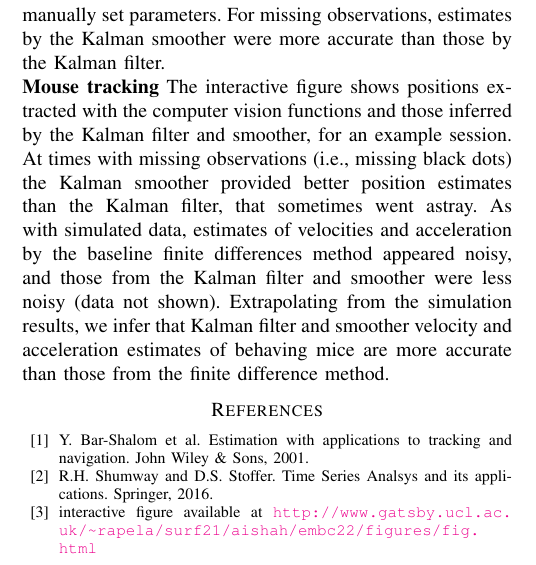
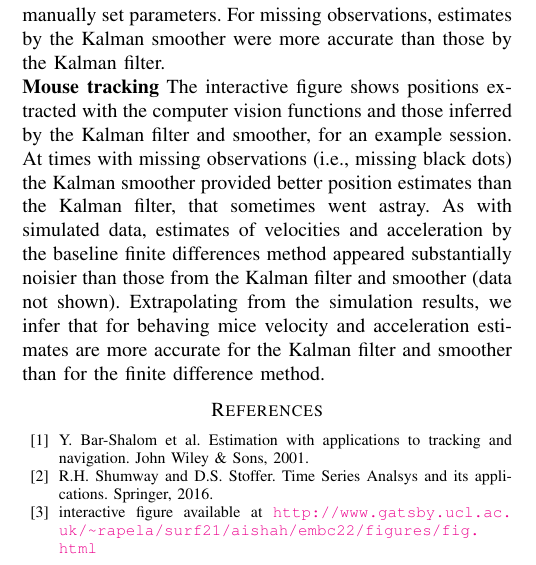
Before and after one commit to joacorapela/qureshiEtAl, a LaTeX paper (qureshiEtAl.tex, which reads results.tex): part of one column of the page, cut so that both start at the same text. Compiled offline with pdfLaTeX.

Commit message:
Changed working of the last paragrah

```diff
--- a/results.tex
+++ b/results.tex
@@ -19,14 +19,14 @@ than those by the Kalman filter.
 The interactive figure shows positions extracted with the computer vision
 functions and those inferred by the Kalman filter and smoother, for an example
 session. At times with missing observations (i.e., missing black dots) the
-Kalman smoother provided better position estimates than the Kalman
-filter, that sometimes went astray.
+Kalman smoother provided better position estimates than the Kalman filter, that
+sometimes went astray.
 %
 As with simulated data, estimates of velocities and acceleration by the
-baseline finite differences method appeared noisy, and those from the Kalman
-filter and smoother were less noisy (data not shown). Extrapolating from the
-simulation results, we infer that Kalman filter and smoother velocity and
-acceleration estimates of behaving mice are more accurate than those from the
+baseline finite differences method appeared substantially noisier than those
+from the Kalman filter and smoother (data not shown). Extrapolating from the
+simulation results, we infer that for behaving mice velocity and acceleration
+estimates are more accurate for the Kalman filter and smoother than for the
 finite difference method.
 
 \begin{figure}
```
